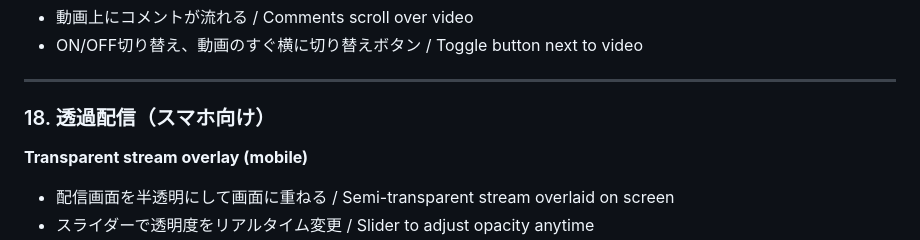
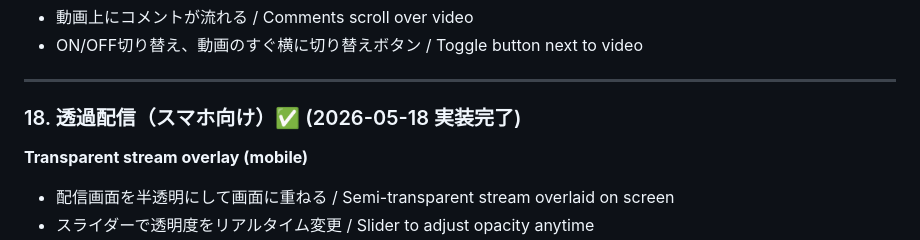
Before and after one commit to uowa/nmachi, a Markdown page: spec.md, the part around the change. Rendered like a GitHub page.

Commit message:
spec.md: 18番に完了マーク追加

```diff
--- a/spec.md
+++ b/spec.md
@@ -530,7 +530,7 @@ CREATE TABLE editing_sessions (
 
 ---
 
-### 18. 透過配信（スマホ向け）
+### 18. 透過配信（スマホ向け）✅ (2026-05-18 実装完了)
 **Transparent stream overlay (mobile)**
 - 配信画面を半透明にして画面に重ねる / Semi-transparent stream overlaid on screen
 - スライダーで透明度をリアルタイム変更 / Slider to adjust opacity anytime
```
